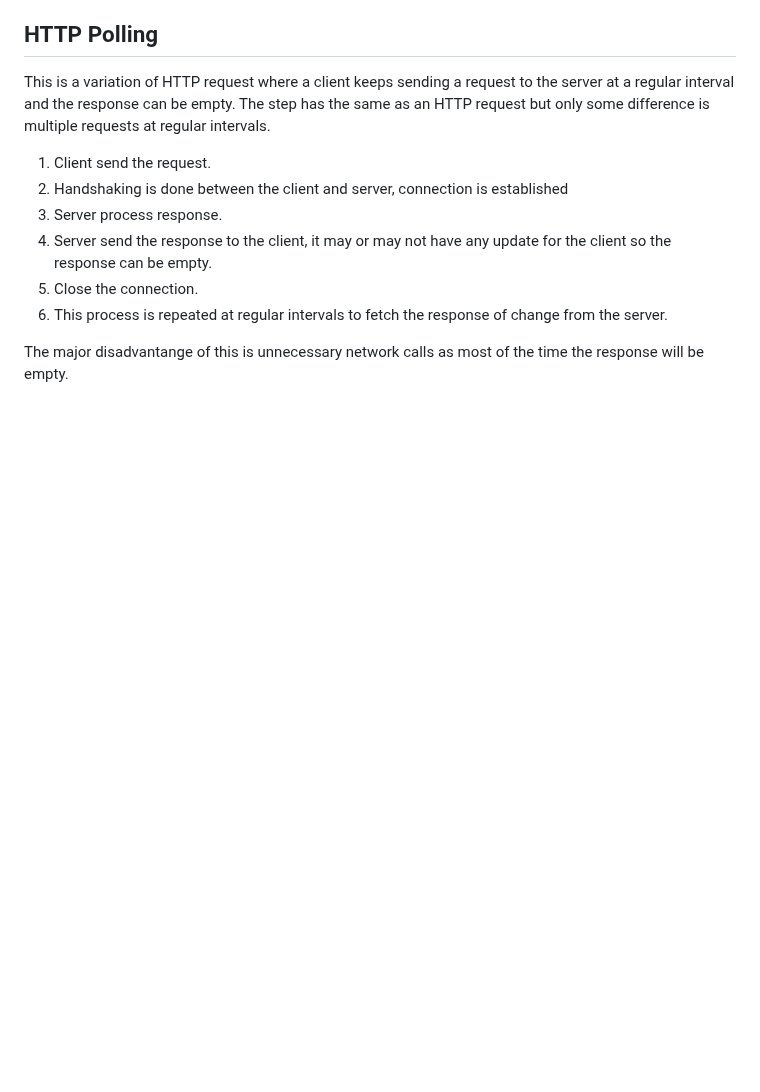
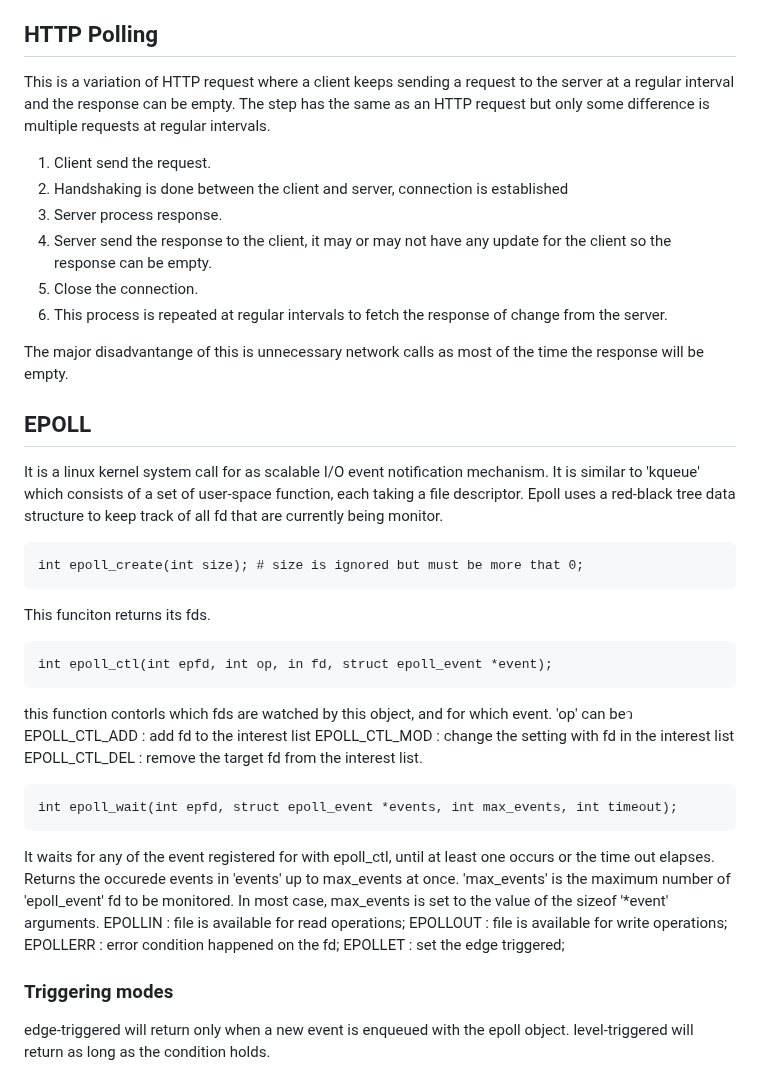
Before and after one commit to bankung7/42_webserv, a Markdown page: README.md, the part around the change. Rendered like a GitHub page; blank space fills up the shorter version.

````diff
--- a/README.md
+++ b/README.md
@@ -361,3 +361,33 @@ The step has the same as an HTTP request but only some difference is multiple re
 6. This process is repeated at regular intervals to fetch the response of change from the server.
 
 The major disadvantange of this is unnecessary network calls as most of the time the response will be empty.
+
+## EPOLL
+It is a linux kernel system call for as scalable I/O event notification mechanism. It is similar to 'kqueue' which consists of a set of user-space function, each taking a file descriptor. Epoll uses a red-black tree data structure to keep track of all fd that are currently being monitor.
+
+```
+int epoll_create(int size); # size is ignored but must be more that 0;
+```
+This funciton returns its fds.
+
+```
+int epoll_ctl(int epfd, int op, in fd, struct epoll_event *event);
+```
+this function contorls which fds are watched by this object, and for which event.
+'op' can beว
+EPOLL_CTL_ADD : add fd to the interest list
+EPOLL_CTL_MOD : change the setting with fd in the interest list
+EPOLL_CTL_DEL : remove the target fd from the interest list.
+
+```
+int epoll_wait(int epfd, struct epoll_event *events, int max_events, int timeout);
+```
+It waits for any of the event registered for with epoll_ctl, until at least one occurs or the time out elapses. Returns the occurede events in 'events' up to max_events at once. 'max_events' is the maximum number of 'epoll_event' fd to be monitored. In most case, max_events is set to the value of the sizeof '*event' arguments.
+EPOLLIN : file is available for read operations;
+EPOLLOUT : file is available for write operations;
+EPOLLERR : error condition happened on the fd;
+EPOLLET : set the edge triggered;
+
+### Triggering modes
+edge-triggered will return only when a new event is enqueued with the epoll object.
+level-triggered will return as long as the condition holds.
````
